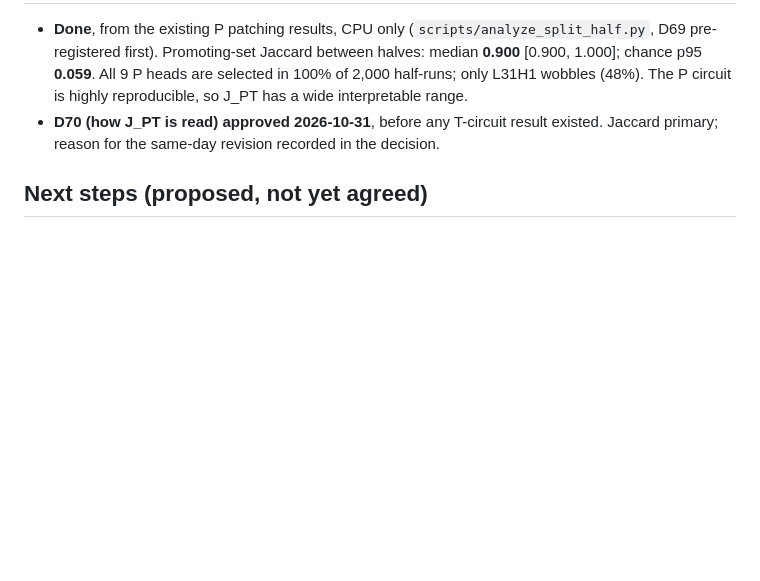
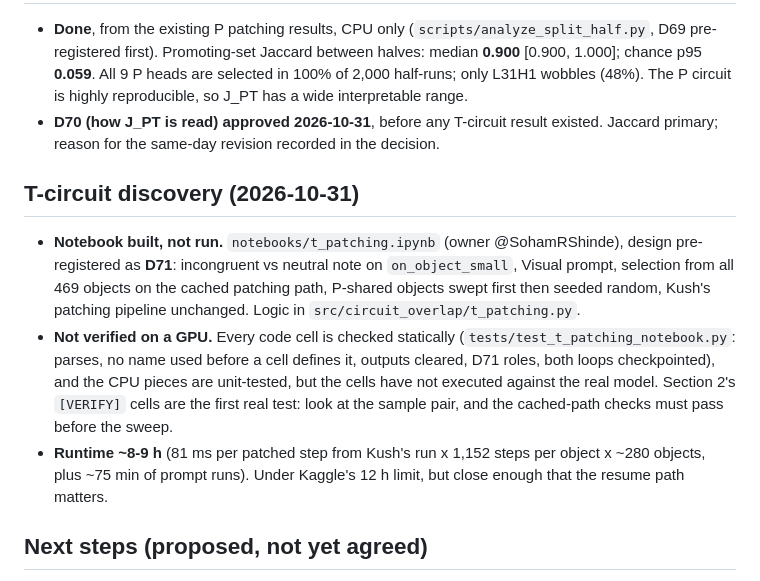
Before and after one commit to SohamRShinde/VLM-Overlap-RP, a Markdown page: docs/STATE.md, the part around the change. GitHub-like rendering; blank space fills up the shorter version.

```diff
--- a/docs/STATE.md
+++ b/docs/STATE.md
@@ -59,6 +59,11 @@
 - **Done**, from the existing P patching results, CPU only (`scripts/analyze_split_half.py`, D69 pre-registered first). Promoting-set Jaccard between halves: median **0.900** [0.900, 1.000]; chance p95 **0.059**. All 9 P heads are selected in 100% of 2,000 half-runs; only L31H1 wobbles (48%). The P circuit is highly reproducible, so J_PT has a wide interpretable range.
 - **D70 (how J_PT is read) approved 2026-10-31**, before any T-circuit result existed. Jaccard primary; reason for the same-day revision recorded in the decision.
 
+## T-circuit discovery (2026-10-31)
+- **Notebook built, not run.** `notebooks/t_patching.ipynb` (owner @SohamRShinde), design pre-registered as **D71**: incongruent vs neutral note on `on_object_small`, Visual prompt, selection from all 469 objects on the cached patching path, P-shared objects swept first then seeded random, Kush's patching pipeline unchanged. Logic in `src/circuit_overlap/t_patching.py`.
+- **Not verified on a GPU.** Every code cell is checked statically (`tests/test_t_patching_notebook.py`: parses, no name used before a cell defines it, outputs cleared, D71 roles, both loops checkpointed), and the CPU pieces are unit-tested, but the cells have not executed against the real model. Section 2's `[VERIFY]` cells are the first real test: look at the sample pair, and the cached-path checks must pass before the sweep.
+- **Runtime ~8-9 h** (81 ms per patched step from Kush's run x 1,152 steps per object x ~280 objects, plus ~75 min of prompt runs). Under Kaggle's 12 h limit, but close enough that the resume path matters.
+
 ## Next steps (proposed, not yet agreed)
 1. Email organizers; re-scope to confirmed page limit.
 2. Clone Lietzow repo; resolve checkpoint / prompt / indexing questions; write `configs/heads_lietzow_*.json` from Tables 5–6.
```
Also changed, not shown: CLAUDE.md (+7 -3 lines).
